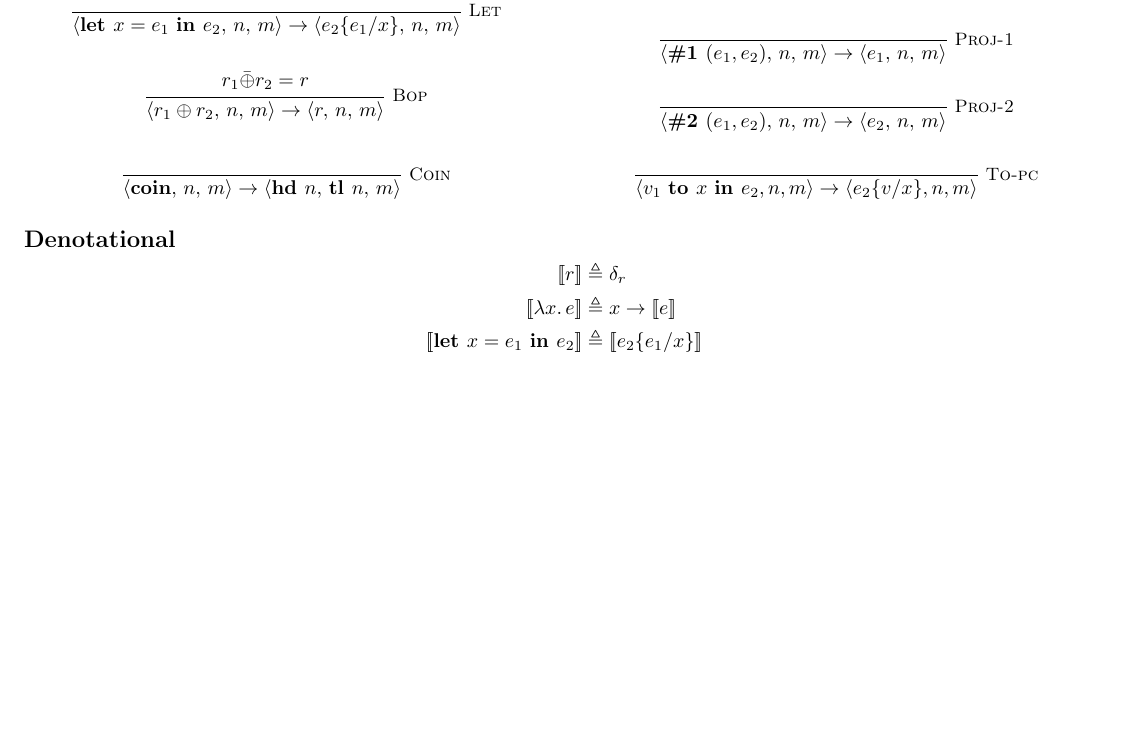
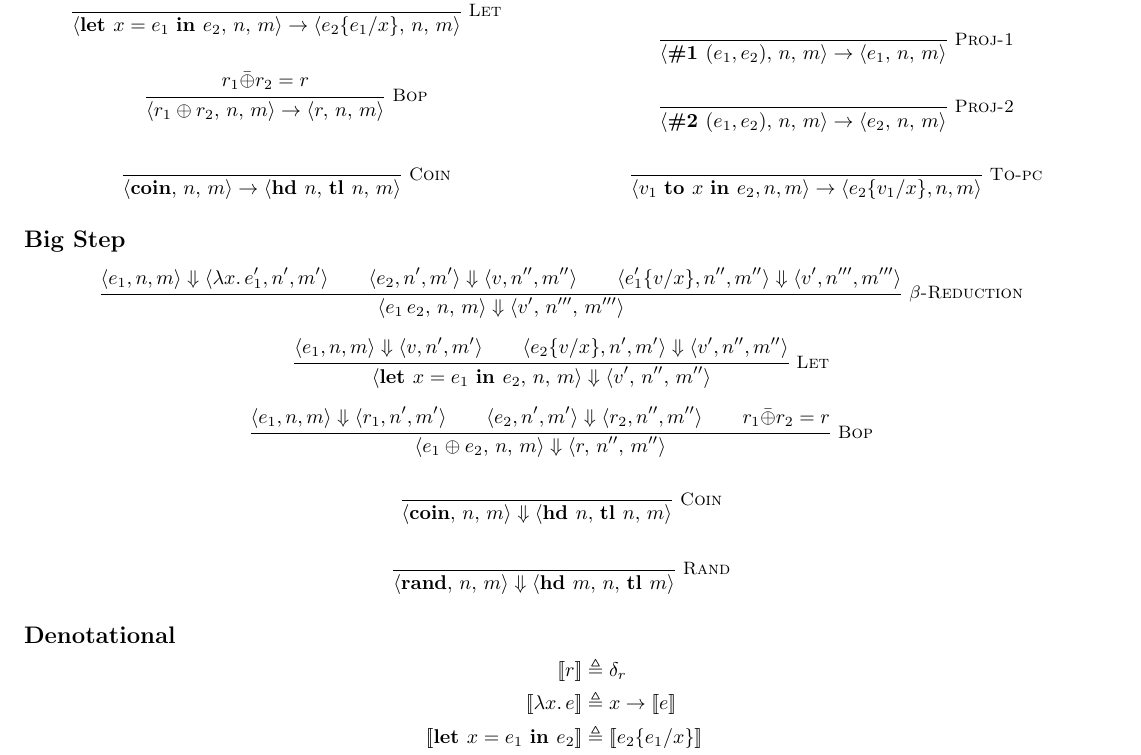
Before and after one commit to EricJackson314/probabilistic-programming, a LaTeX document (notes/notes.tex): part of page 10 of 11, cut so that both start at the same text, the shorter picture padded with empty space. Compiled offline with pdfLaTeX.

Commit message:
2021-03-15

```diff
--- a/notes/notes.tex
+++ b/notes/notes.tex
@@ -993,10 +993,61 @@
 				\inferrule*[right={\sc To-pc}]
 				{\,}
 				{\langle v_1 \text{ \bf to } x \text{ \bf in } e_2, n, m \rangle \to
-				\langle e_2 \{v/ x\}, n, m \rangle}}
+				\langle e_2 \{v_1 / x\}, n, m \rangle}}
 				{}
 			\end{equation*}
 		\end{multicols}
+
+	\subsection{Big Step}
+% Beta-Reduction
+			\begin{equation*}
+				\inferrule{
+				\inferrule*[right={\sc $\beta$-Reduction}]
+				{\langle e_1, n, m \rangle \Downarrow \langle \lambda x.\, e_1', n', m'\rangle \\
+				\langle e_2, n', m' \rangle \Downarrow \langle v, n'', m''\rangle \\
+				\langle e_1'\{v/x\}, n'',m''\rangle \Downarrow \langle v', n''', m''' \rangle}
+				{\langle e_1\, e_2,\, n,\, m\rangle \Downarrow \langle v',\, n''',\, m''' \rangle}}
+				{}
+			\end{equation*}
+
+% Let
+			\begin{equation*}
+				\inferrule{
+				\inferrule*[right={\sc Let}]
+				{\langle e_1, n, m\rangle \Downarrow \langle v, n', m'\rangle \\
+				\langle e_2\{v/x\}, n', m' \rangle \Downarrow \langle v', n'', m''\rangle }
+				{\langle\text{\bf let } x = e_1 \text{ \bf in } e_2,\, n,\, m\rangle \Downarrow \langle v',\, n'',\, m'' \rangle}}
+				{}
+			\end{equation*}
+
+% Binary Operations
+			\begin{equation*}
+				\inferrule{
+				\inferrule*[right={\sc Bop}]
+				{\langle e_1, n, m \rangle \Downarrow \langle r_1, n', m' \rangle \\
+				\langle e_2, n', m' \rangle \Downarrow \langle r_2, n'', m'' \rangle \\
+				 r_1 \bar{\oplus} r_2 = r }
+				{\langle e_1 \oplus e_2,\, n,\, m\rangle \Downarrow \langle r,\, n'',\, m'' \rangle}}
+				{}
+			\end{equation*}
+% Coin
+			\begin{equation*}
+				\inferrule{
+				\inferrule*[right={\sc Coin}]
+				{\,}
+				{\langle {\bf coin},\, n,\, m\rangle \Downarrow \langle \text{\bf hd } n,\, \text{\bf tl } n,\, m \rangle}}
+				{}
+			\end{equation*}
+
+% Rand
+				\begin{equation*}
+				\inferrule{
+				\inferrule*[right={\sc Rand}]
+				{\,}
+				{\langle {\bf rand},\, n,\, m\rangle \Downarrow \langle \text{\bf hd } m,\, n,\, \text{\bf tl } m \rangle}}
+				{}
+			\end{equation*}
+
 
 	\subsection{Denotational}
 		\begin{equation*}
```
Also changed, not shown: README.md, notes/notes.pdf, notes/notes.tex (2 more changed lines), 3 other files.
